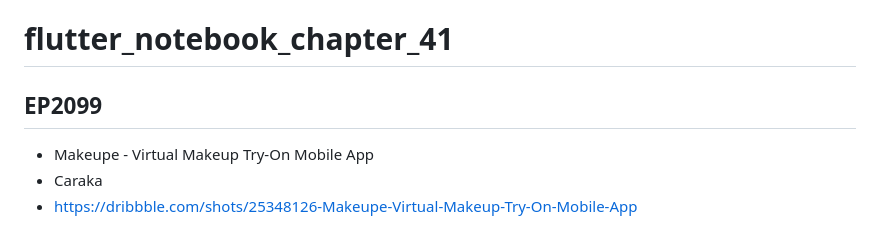
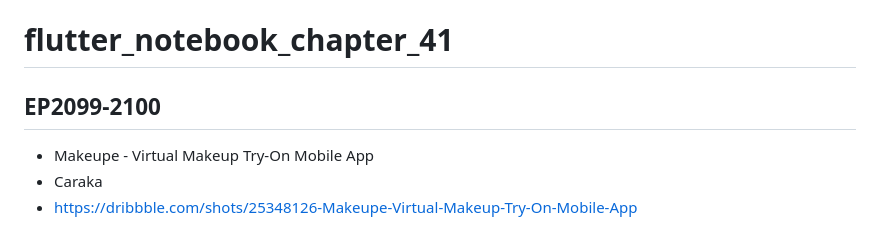
Before and after one commit to JAICHANGPARK/flutter_notebook_chapter_41, a Markdown page: README.md, the part around the change. GitHub-like rendering.

Commit message:
README.md 업데이트

```diff
--- a/README.md
+++ b/README.md
@@ -1,6 +1,6 @@
 # flutter_notebook_chapter_41
 
-## EP2099
+## EP2099-2100
 
 - Makeupe - Virtual Makeup Try-On Mobile App
 - Caraka
```
